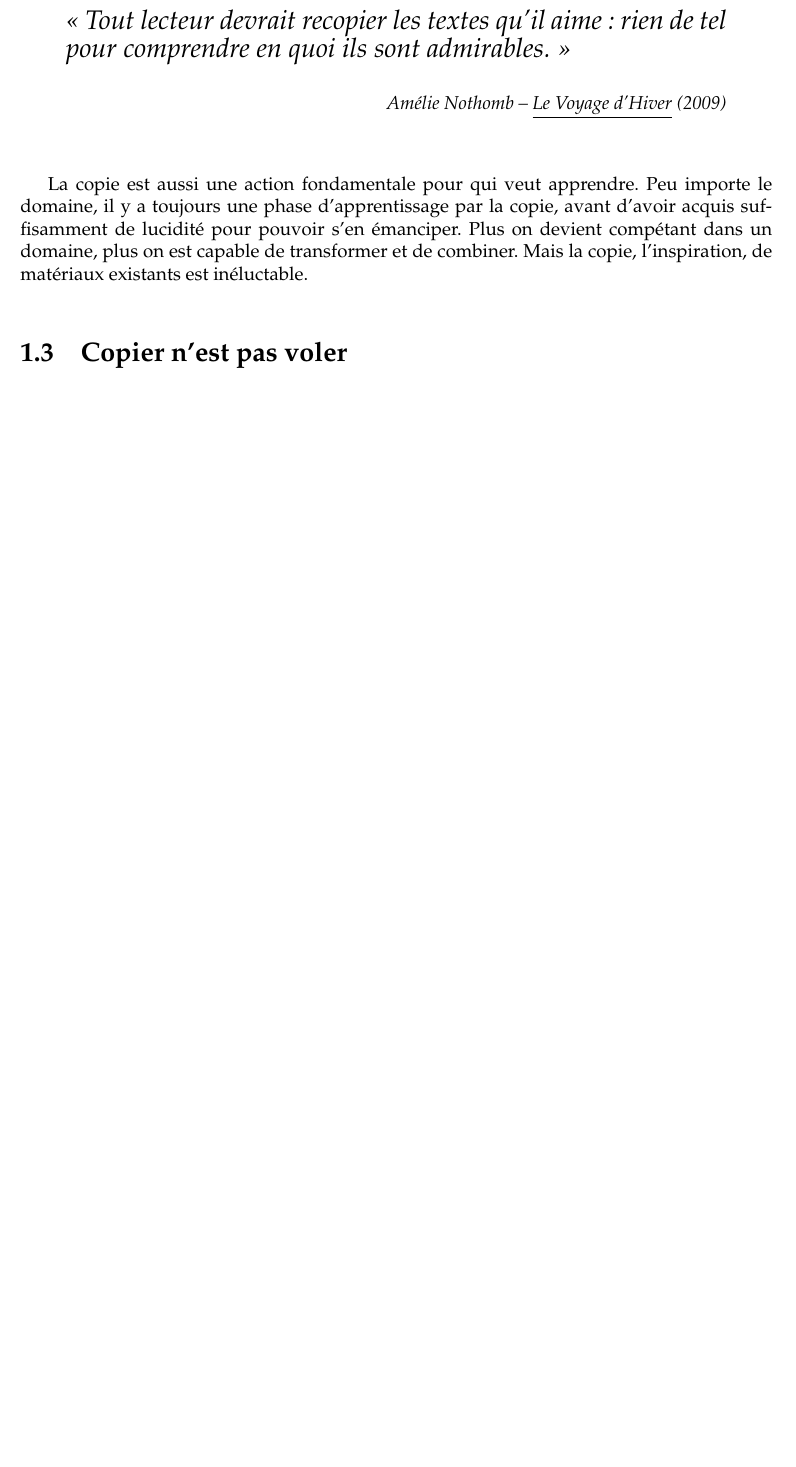
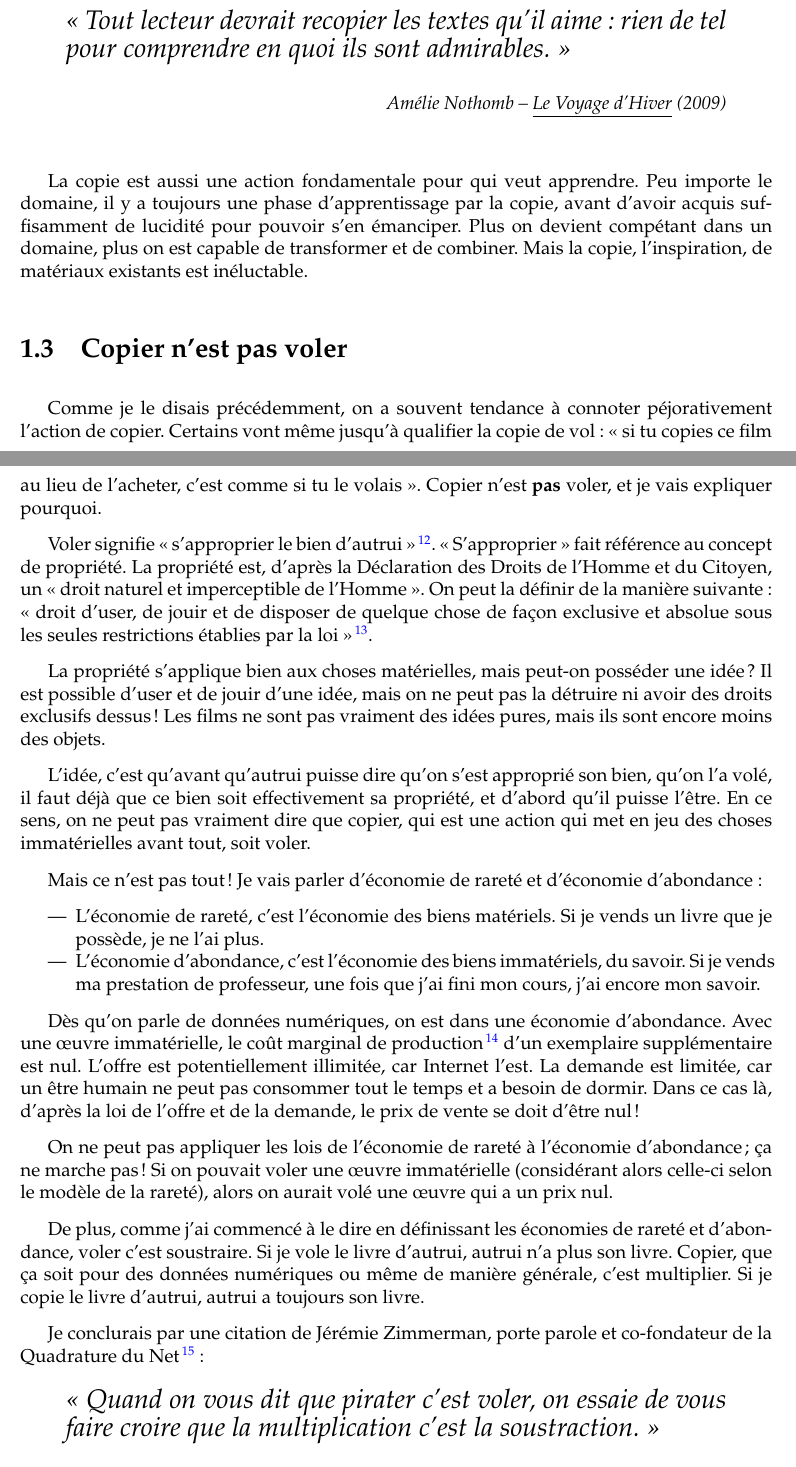
Before and after one commit to dsferruzza/copier-pour-mieux-creer, a LaTeX document (report.tex, which reads chap1.tex): part of page 9 of 12 before the commit and two parts of pages 9 and 10 of 13 after it, the two joined at a grey line, cut so that both start at the same text, the shorter picture padded with empty space. Compiled offline with pdfLaTeX.

Commit message:
Rédaction

```diff
--- a/chap1.tex
+++ b/chap1.tex
@@ -188,6 +188,53 @@ Mais la copie, l'inspiration, de matériaux existants est inéluctable.
 %(everything is a remix, images mentales, apprentissage, exemple de l'imprimerie, exemple de Ford)
 \section{Copier n'est pas voler}
 
+Comme je le disais précédemment, on a souvent tendance à connoter péjorativement l'action de copier.
+Certains vont même jusqu'à qualifier la copie de vol : <<~si tu copies ce film au lieu de l'acheter, c'est comme si tu le volais~>>.
+Copier n'est \textbf{pas} voler, et je vais expliquer pourquoi.
 
+Voler signifie <<~s'approprier le bien d'autrui~>>\footnote{Source : \url{https://fr.wiktionary.org/wiki/voler\#Verbe.C2.A02}}.
+<<~S'approprier~>> fait référence au concept de propriété.
+La propriété est, d'après la Déclaration des Droits de l'Homme et du Citoyen, un <<~droit naturel et imperceptible de l'Homme~>>.
+On peut la définir de la manière suivante : <<~droit d'user, de jouir et de disposer de quelque chose de façon exclusive et absolue sous les seules restrictions établies par la loi~>>\footnote{\textbf{NOM DU DICO}}.
+
+La propriété s'applique bien aux choses matérielles, mais peut-on posséder une idée ?
+Il est possible d'user et de jouir d'une idée, mais on ne peut pas la détruire ni avoir des droits exclusifs dessus !
+Les films ne sont pas vraiment des idées pures, mais ils sont encore moins des objets.
+
+L'idée, c'est qu'avant qu'autrui puisse dire qu'on s'est approprié son bien, qu'on l'a volé, il faut déjà que ce bien soit effectivement sa propriété, et d'abord qu'il puisse l'être.
+En ce sens, on ne peut pas vraiment dire que copier, qui est une action qui met en jeu des choses immatérielles avant tout, soit voler.
+
+Mais ce n'est pas tout !
+Je vais parler d'économie de rareté et d'économie d'abondance :
+
+\begin{itemize}
+\item L'économie de rareté, c'est l'économie des biens matériels.
+Si je vends un livre que je possède, je ne l'ai plus.
+\item L'économie d'abondance, c'est l'économie des biens immatériels, du savoir.
+Si je vends ma prestation de professeur, une fois que j'ai fini mon cours, j'ai encore mon savoir.
+\end{itemize}
+
+Dès qu'on parle de données numériques, on est dans une économie d'abondance.
+Avec une œuvre immatérielle, le coût marginal de production\footnote{Coût supplémentaire induit par la dernière unité produite} d'un exemplaire supplémentaire est nul.
+L'offre est potentiellement illimitée, car Internet l'est.
+La demande est limitée, car un être humain ne peut pas consommer tout le temps et a besoin de dormir.
+Dans ce cas là, d'après la loi de l'offre et de la demande, le prix de vente se doit d'être nul !
+
+On ne peut pas appliquer les lois de l'économie de rareté à l'économie d'abondance ; ça ne marche pas !
+Si on pouvait voler une œuvre immatérielle (considérant alors celle-ci selon le modèle de la rareté), alors on aurait volé une œuvre qui a un prix nul.
+
+De plus, comme j'ai commencé à le dire en définissant les économies de rareté et d'abondance, voler c'est soustraire.
+Si je vole le livre d'autrui, autrui n'a plus son livre.
+Copier, que ça soit pour des données numériques ou même de manière générale, c'est multiplier.
+Si je copie le livre d'autrui, autrui a toujours son livre.
+
+Je conclurais par une citation de Jérémie Zimmerman, porte parole et co-fondateur de la Quadrature du Net\footnote{\url{http://www.laquadrature.net/fr}} :
+
+\begin{quote}
+\textit{{\Large <<~Quand on vous dit que pirater c'est voler, on essaie de vous faire croire que la multiplication c'est la soustraction.~>>}}
+\end{quote}
+
+Il n'hésiterait pas à faire la comparaison avec 1984 de Georges Orwell : <<~la guerre c'est la paix, l'ignorance c'est la force, l'esclavage c'est la liberté~>>.
+Nous verrons dans la partie suivante s'il est légitime de faire un tel parallèle avec le monde totalitaire de Big Brother.
 
 %(rareté vs abondance, copier = multiplier, propriété)
```
